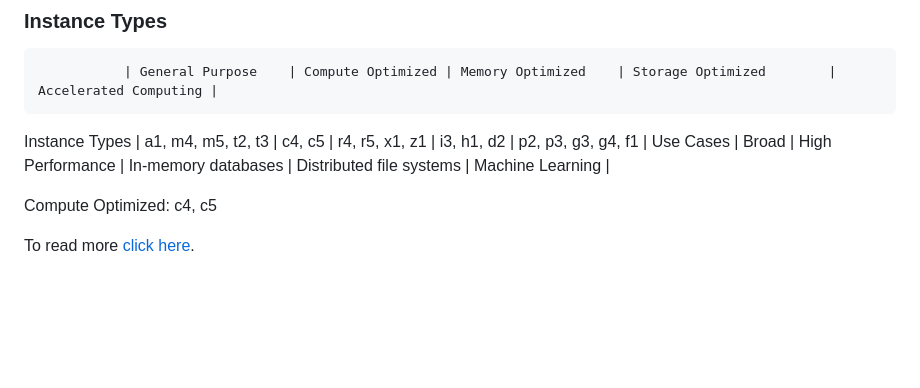
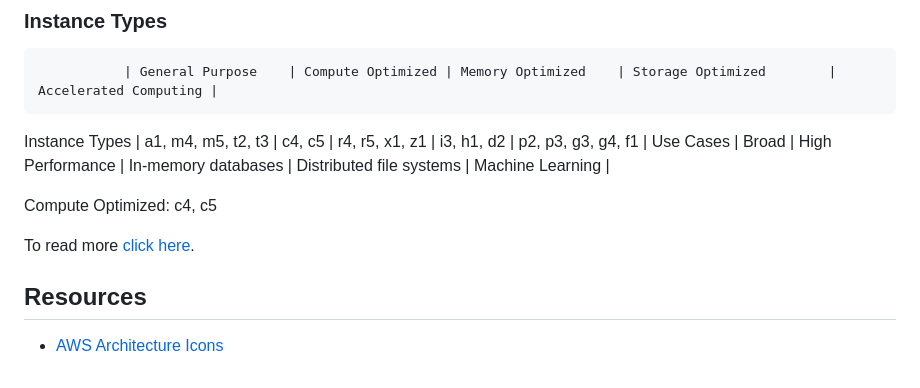
Before and after one commit to ocrosby/notes, a Markdown page: aws/index.md, the part around the change. Drawn GitHub-style; blank space fills up the shorter version.

```diff
--- a/aws/index.md
+++ b/aws/index.md
@@ -139,3 +139,7 @@ Compute Optimized: c4, c5
 
 
 To read more [click here](https://aws.amazon.com/architecture/well-architected/?wa-lens-whitepapers.sort-by=item.additionalFields.sortDate&wa-lens-whitepapers.sort-order=desc&wa-guidance-whitepapers.sort-by=item.additionalFields.sortDate&wa-guidance-whitepapers.sort-order=desc).
+
+## Resources
+
+- [AWS Architecture Icons](https://aws.amazon.com/architecture/icons/)
```
Also changed, not shown: aws/key_services.md (added, +15 -0 lines), aws/networking.md (+71 -3 lines).
